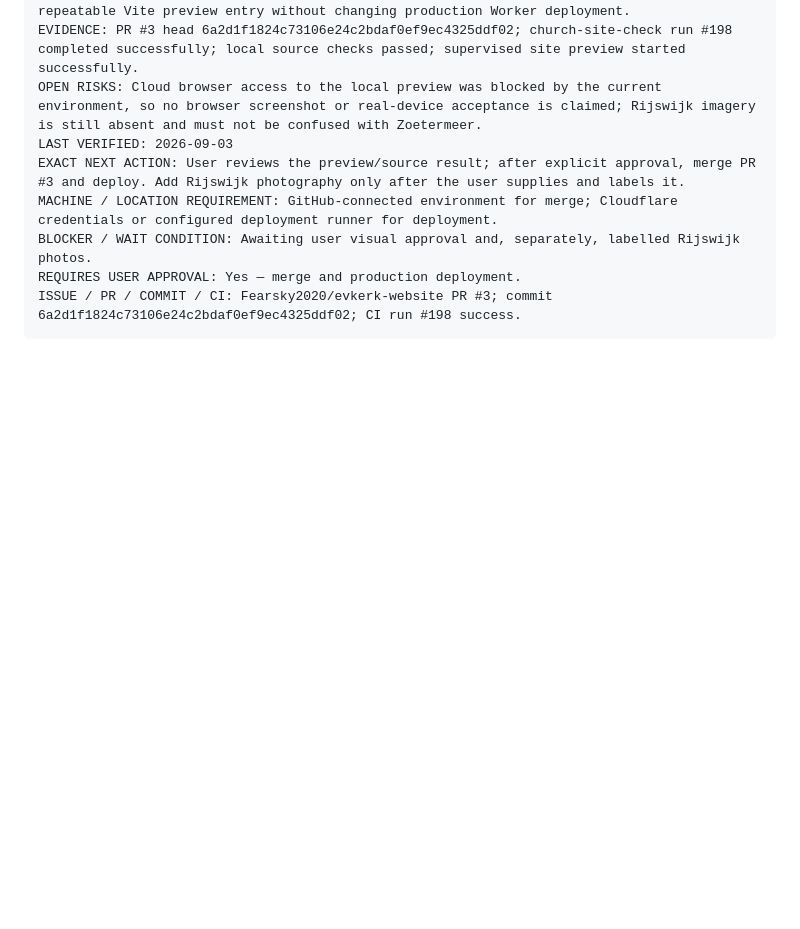
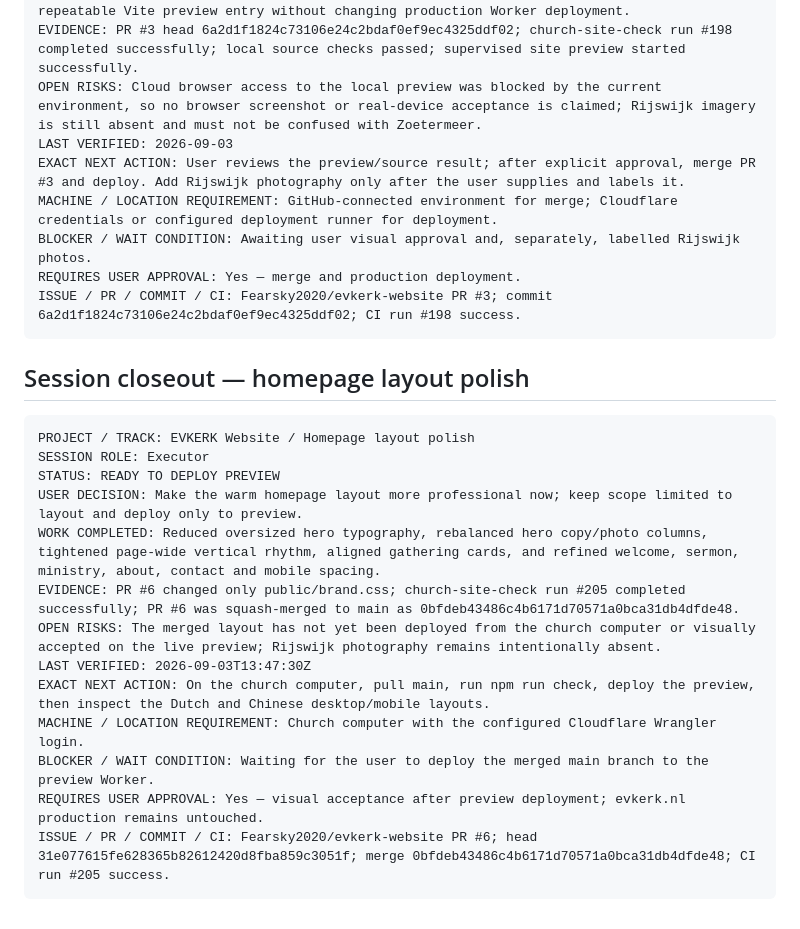
Before and after one commit to Fearsky2020/evkerk-website, a Markdown page: WORKBOARD.md, the part around the change. GitHub-like rendering; blank space fills up the shorter version.

Commit message:
Record homepage layout polish handoff

````diff
--- a/WORKBOARD.md
+++ b/WORKBOARD.md
@@ -236,3 +236,22 @@ BLOCKER / WAIT CONDITION: Awaiting user visual approval and, separately, labelle
 REQUIRES USER APPROVAL: Yes — merge and production deployment.
 ISSUE / PR / COMMIT / CI: Fearsky2020/evkerk-website PR #3; commit 6a2d1f1824c73106e24c2bdaf0ef9ec4325ddf02; CI run #198 success.
 ```
+
+
+## Session closeout — homepage layout polish
+
+```text
+PROJECT / TRACK: EVKERK Website / Homepage layout polish
+SESSION ROLE: Executor
+STATUS: READY TO DEPLOY PREVIEW
+USER DECISION: Make the warm homepage layout more professional now; keep scope limited to layout and deploy only to preview.
+WORK COMPLETED: Reduced oversized hero typography, rebalanced hero copy/photo columns, tightened page-wide vertical rhythm, aligned gathering cards, and refined welcome, sermon, ministry, about, contact and mobile spacing.
+EVIDENCE: PR #6 changed only public/brand.css; church-site-check run #205 completed successfully; PR #6 was squash-merged to main as 0bfdeb43486c4b6171d70571a0bca31db4dfde48.
+OPEN RISKS: The merged layout has not yet been deployed from the church computer or visually accepted on the live preview; Rijswijk photography remains intentionally absent.
+LAST VERIFIED: 2026-09-03T13:47:30Z
+EXACT NEXT ACTION: On the church computer, pull main, run npm run check, deploy the preview, then inspect the Dutch and Chinese desktop/mobile layouts.
+MACHINE / LOCATION REQUIREMENT: Church computer with the configured Cloudflare Wrangler login.
+BLOCKER / WAIT CONDITION: Waiting for the user to deploy the merged main branch to the preview Worker.
+REQUIRES USER APPROVAL: Yes — visual acceptance after preview deployment; evkerk.nl production remains untouched.
+ISSUE / PR / COMMIT / CI: Fearsky2020/evkerk-website PR #6; head 31e077615fe628365b82612420d8fba859c3051f; merge 0bfdeb43486c4b6171d70571a0bca31db4dfde48; CI run #205 success.
+```
````
